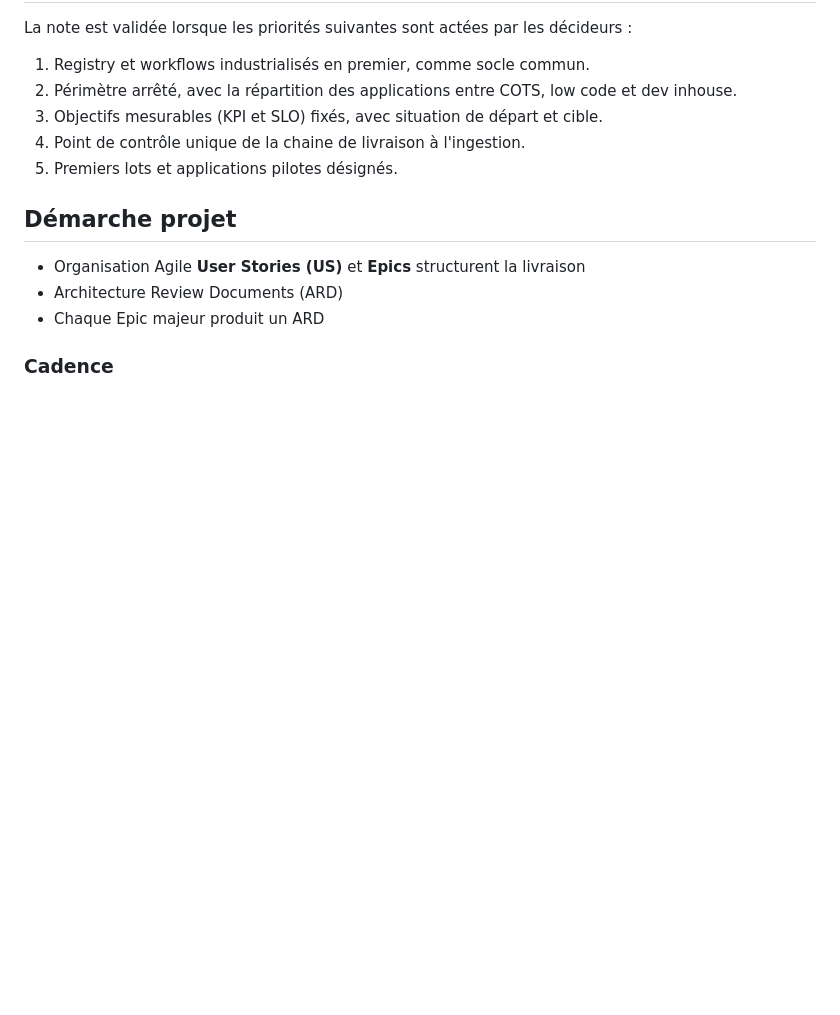
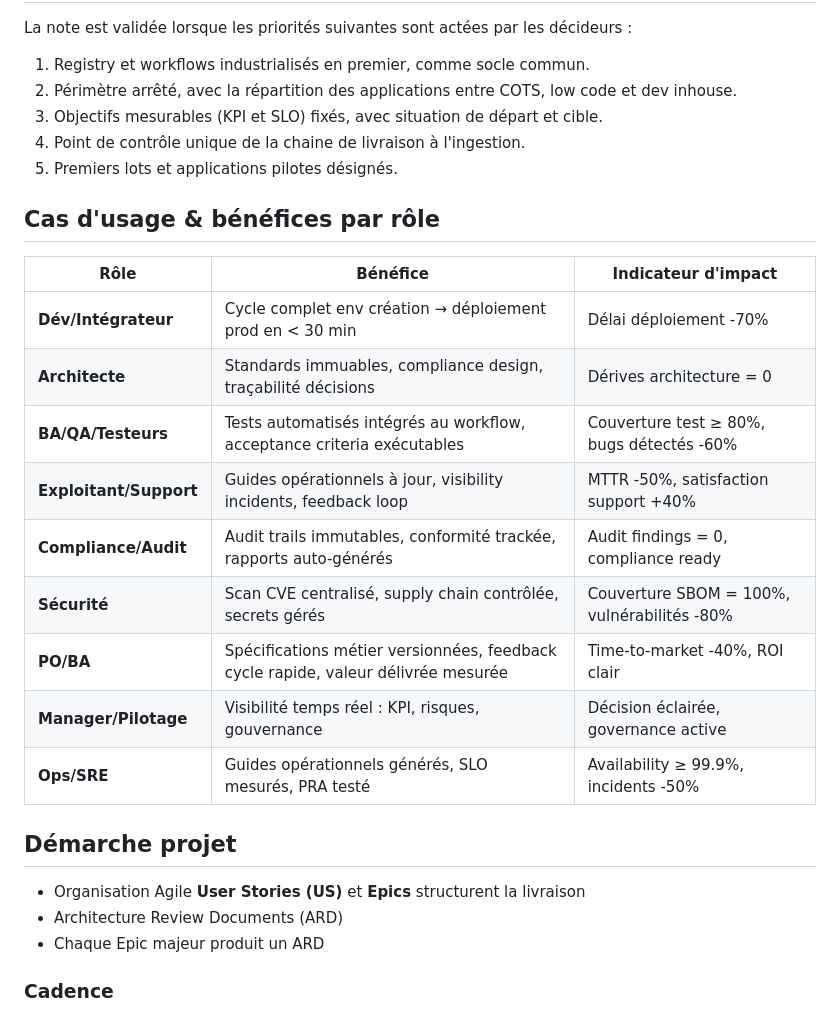
Before and after one commit to logo-solutions/factice, a Markdown page: Docs/sre.md, the part around the change. GitHub-like rendering; blank space fills up the shorter version.

Commit message:
docs(sre): Add use cases & benefits by role table
- Dév/Intégrateur, Architecte, BA/QA/Testeurs, Exploitant/Support
- Compliance/Audit, Sécurité, PO/BA, Manager/Pilotage, Ops/SRE
- KPI by role included

```diff
--- a/Docs/sre.md
+++ b/Docs/sre.md
@@ -189,6 +189,20 @@ La note est validée lorsque les priorités suivantes sont actées par les déci
 4. Point de contrôle unique de la chaine de livraison à l'ingestion.
 5. Premiers lots et applications pilotes désignés.
 
+## Cas d'usage & bénéfices par rôle
+
+| Rôle | Bénéfice | Indicateur d'impact |
+|---|---|---|
+| **Dév/Intégrateur** | Cycle complet env création → déploiement prod en < 30 min | Délai déploiement -70% |
+| **Architecte** | Standards immuables, compliance design, traçabilité décisions | Dérives architecture = 0 |
+| **BA/QA/Testeurs** | Tests automatisés intégrés au workflow, acceptance criteria exécutables | Couverture test ≥ 80%, bugs détectés -60% |
+| **Exploitant/Support** | Guides opérationnels à jour, visibility incidents, feedback loop | MTTR -50%, satisfaction support +40% |
+| **Compliance/Audit** | Audit trails immutables, conformité trackée, rapports auto-générés | Audit findings = 0, compliance ready |
+| **Sécurité** | Scan CVE centralisé, supply chain contrôlée, secrets gérés | Couverture SBOM = 100%, vulnérabilités -80% |
+| **PO/BA** | Spécifications métier versionnées, feedback cycle rapide, valeur délivrée mesurée | Time-to-market -40%, ROI clair |
+| **Manager/Pilotage** | Visibilité temps réel : KPI, risques, gouvernance | Décision éclairée, governance active |
+| **Ops/SRE** | Guides opérationnels générés, SLO mesurés, PRA testé | Availability ≥ 99.9%, incidents -50% |
+
 ## Démarche projet
 
 - Organisation Agile **User Stories (US)** et **Epics** structurent la livraison
```
